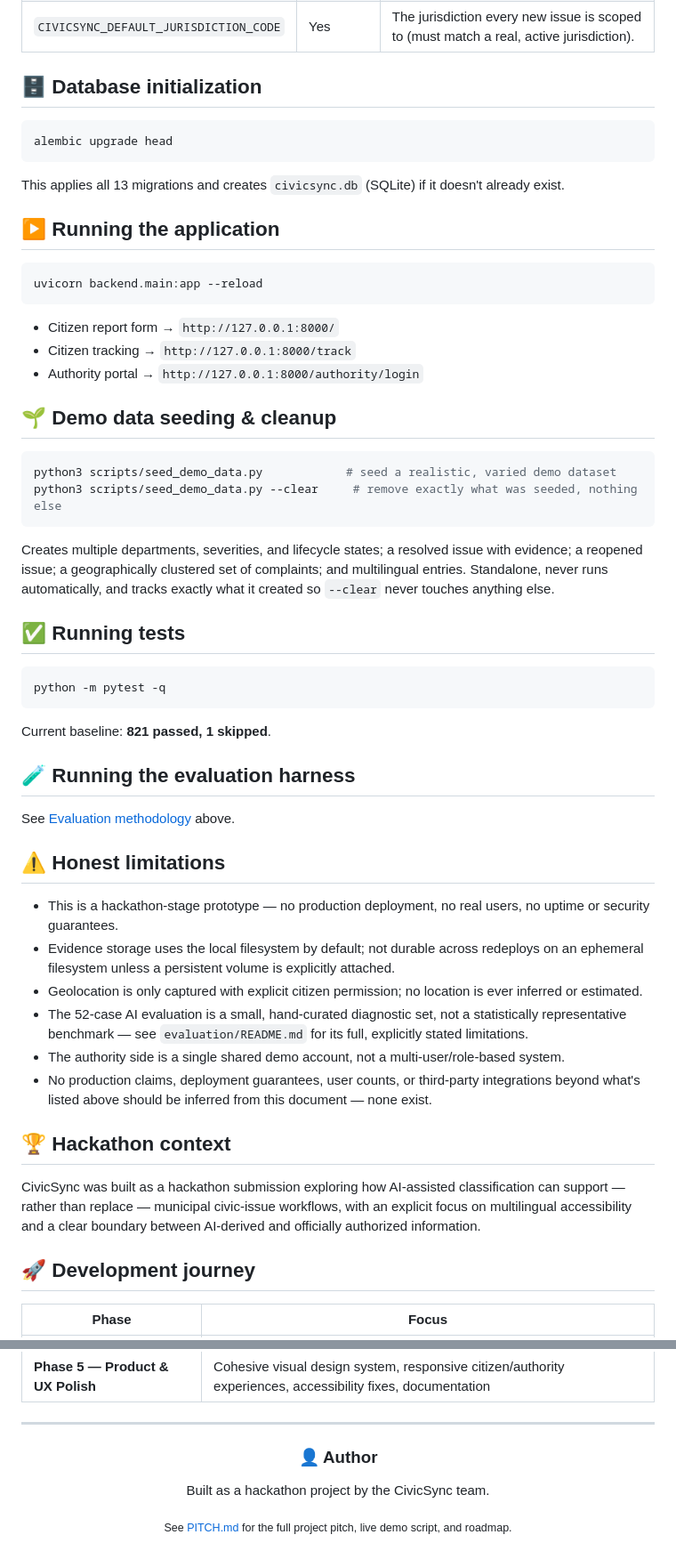
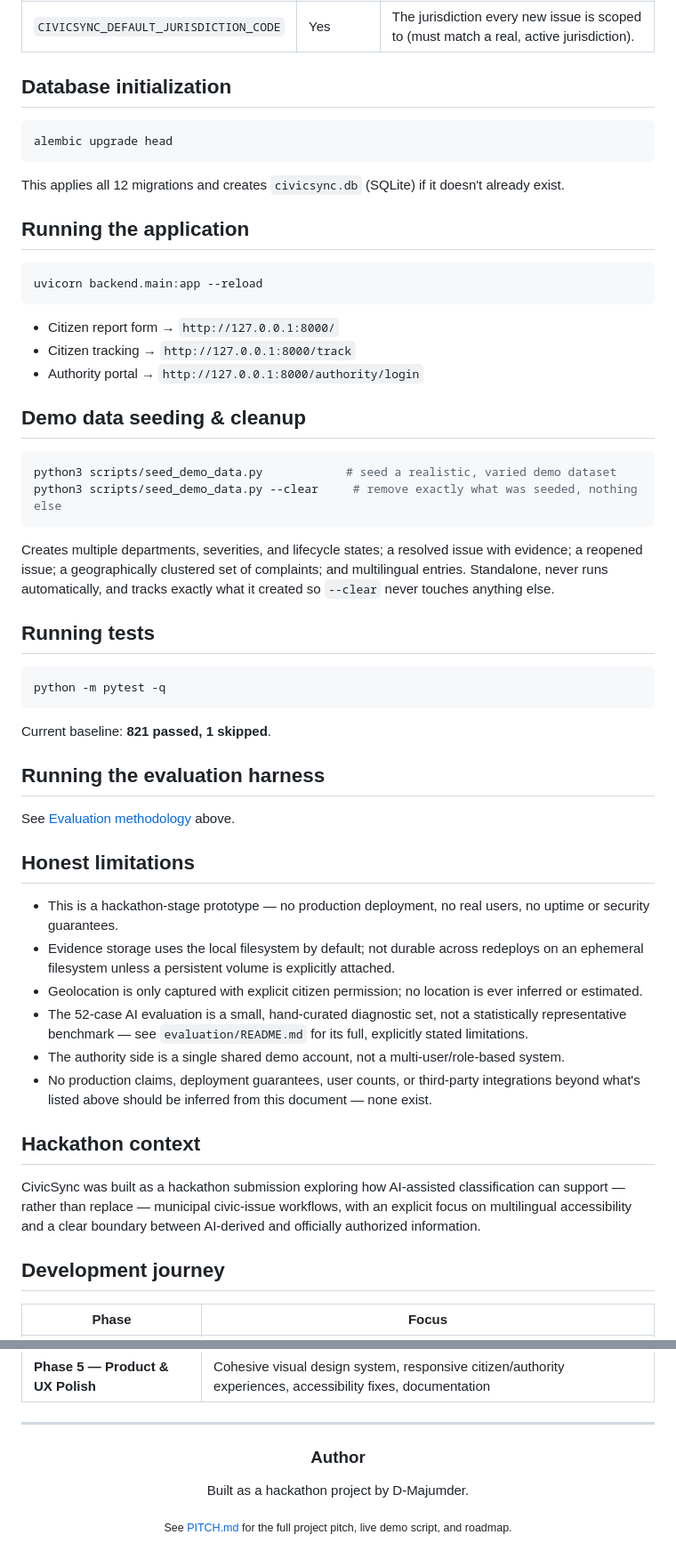
Before and after one commit to D-Majumder/CivicSync, a Markdown page: README.md, 2 parts joined by grey strips. Shown at 89% size. Drawn GitHub-style.

````diff
--- a/README.md
+++ b/README.md
@@ -253,15 +253,15 @@ cp .env.example .env
 | `SESSION_SECRET` | Yes | Signs authority session cookies — generate with `python3 -c "import secrets; print(secrets.token_hex(32))"`. |
 | `CIVICSYNC_DEFAULT_JURISDICTION_CODE` | Yes | The jurisdiction every new issue is scoped to (must match a real, active jurisdiction). |
 
-## 🗄️ Database initialization
+## Database initialization
 
 ```bash
 alembic upgrade head
 ```
 
-This applies all 13 migrations and creates `civicsync.db` (SQLite) if it doesn't already exist.
+This applies all 12 migrations and creates `civicsync.db` (SQLite) if it doesn't already exist.
 
-## ▶️ Running the application
+## Running the application
 
 ```bash
 uvicorn backend.main:app --reload
@@ -271,7 +271,7 @@ uvicorn backend.main:app --reload
 - Citizen tracking → `http://127.0.0.1:8000/track`
 - Authority portal → `http://127.0.0.1:8000/authority/login`
 
-## 🌱 Demo data seeding & cleanup
+## Demo data seeding & cleanup
 
 ```bash
 python3 scripts/seed_demo_data.py            # seed a realistic, varied demo dataset
@@ -280,7 +280,7 @@ python3 scripts/seed_demo_data.py --clear     # remove exactly what was seeded,
 
 Creates multiple departments, severities, and lifecycle states; a resolved issue with evidence; a reopened issue; a geographically clustered set of complaints; and multilingual entries. Standalone, never runs automatically, and tracks exactly what it created so `--clear` never touches anything else.
 
-## ✅ Running tests
+## Running tests
 
 ```bash
 python -m pytest -q
@@ -288,5 +288,5 @@ python -m pytest -q
 
 Current baseline: **821 passed, 1 skipped**.
 
-## 🧪 Running the evaluation harness
+## Running the evaluation harness
 
@@ -294,5 +294,5 @@ See [Evaluation methodology](#-evaluation-methodology--harness) above.
 
-## ⚠️ Honest limitations
+## Honest limitations
 
 - This is a hackathon-stage prototype — no production deployment, no real users, no uptime or security guarantees.
 - Evidence storage uses the local filesystem by default; not durable across redeploys on an ephemeral filesystem unless a persistent volume is explicitly attached.
@@ -301,11 +301,11 @@ See [Evaluation methodology](#-evaluation-methodology--harness) above.
 - The authority side is a single shared demo account, not a multi-user/role-based system.
 - No production claims, deployment guarantees, user counts, or third-party integrations beyond what's listed above should be inferred from this document — none exist.
 
-## 🏆 Hackathon context
+## Hackathon context
 
 CivicSync was built as a hackathon submission exploring how AI-assisted classification can support — rather than replace — municipal civic-issue workflows, with an explicit focus on multilingual accessibility and a clear boundary between AI-derived and officially authorized information.
 
-## 🚀 Development journey
+## Development journey
 
 | Phase | Focus |
 |---|---|
@@ -319,9 +319,9 @@ CivicSync was built as a hackathon submission exploring how AI-assisted classifi
 
 <div align="center">
 
-### 👤 Author
+### Author
 
-Built as a hackathon project by the CivicSync team.
+Built as a hackathon project by D-Majumder.
 
 <sub>See <a href="PITCH.md">PITCH.md</a> for the full project pitch, live demo script, and roadmap.</sub>
 
````
Also changed, not shown: other parts of README.md (+43 -43 lines).
